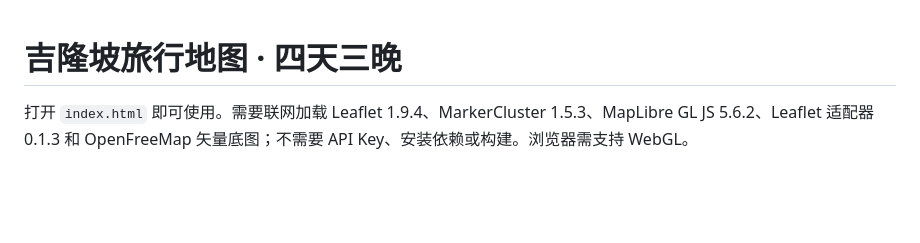
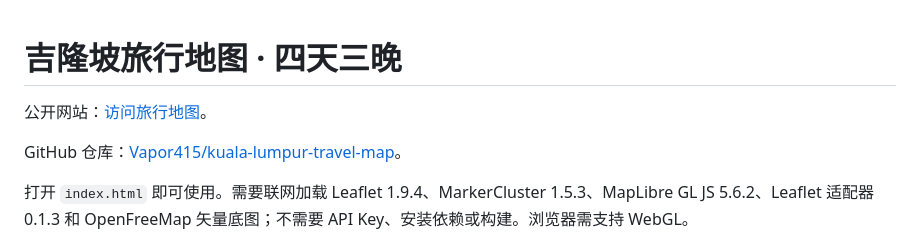
Before and after one commit to Vapor415/kuala-lumpur-travel-map, a Markdown page: README.md, the part around the change. Drawn GitHub-style; blank space fills up the shorter version.

Commit message:
Publish four-day Kuala Lumpur travel map

```diff
--- a/README.md
+++ b/README.md
@@ -1,4 +1,8 @@
 # 吉隆坡旅行地图 · 四天三晚
+
+公开网站：[访问旅行地图](https://vapor415.github.io/kuala-lumpur-travel-map/)。
+
+GitHub 仓库：[Vapor415/kuala-lumpur-travel-map](https://github.com/Vapor415/kuala-lumpur-travel-map)。
 
 打开 `index.html` 即可使用。需要联网加载 Leaflet 1.9.4、MarkerCluster 1.5.3、MapLibre GL JS 5.6.2、Leaflet 适配器 0.1.3 和 OpenFreeMap 矢量底图；不需要 API Key、安装依赖或构建。浏览器需支持 WebGL。
 
```
